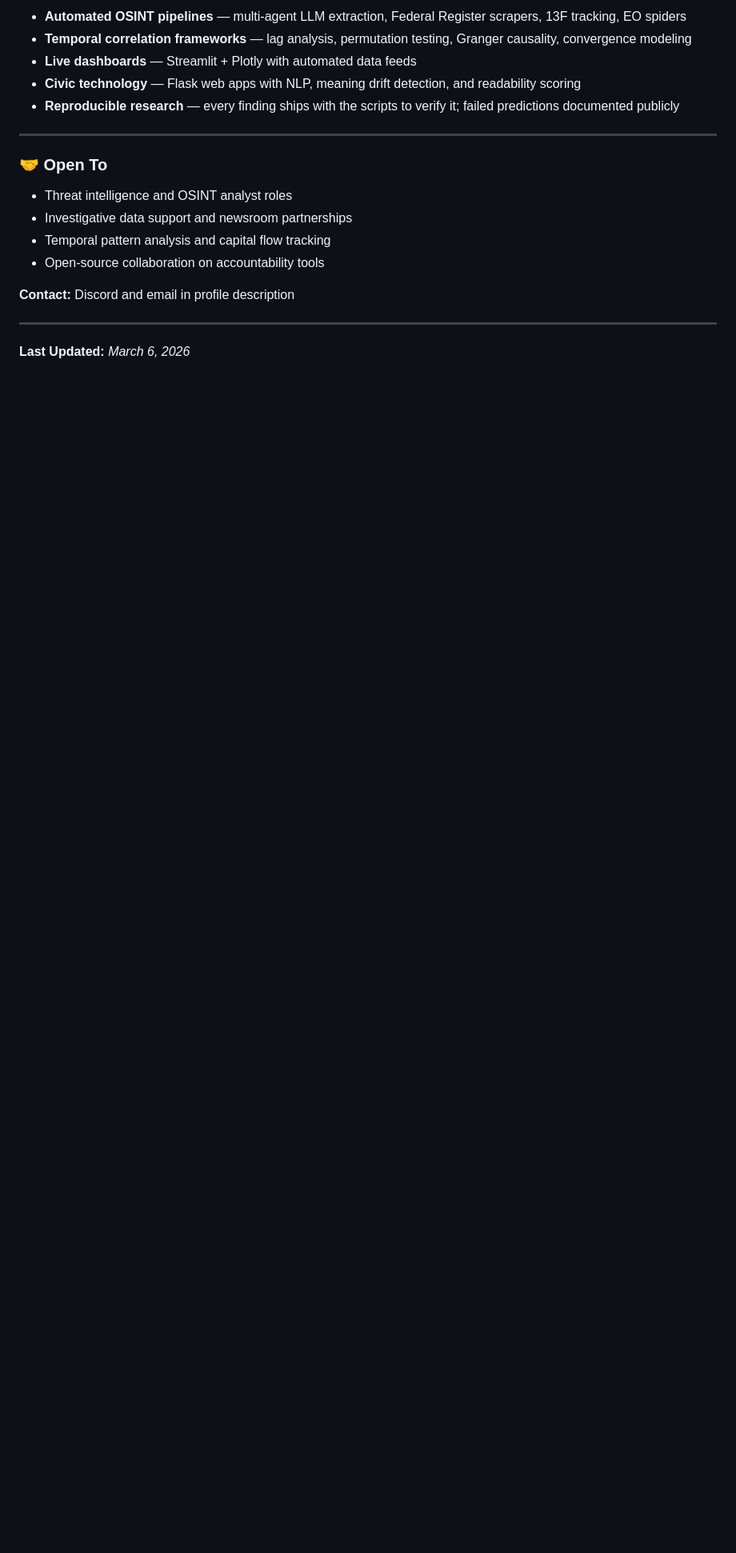
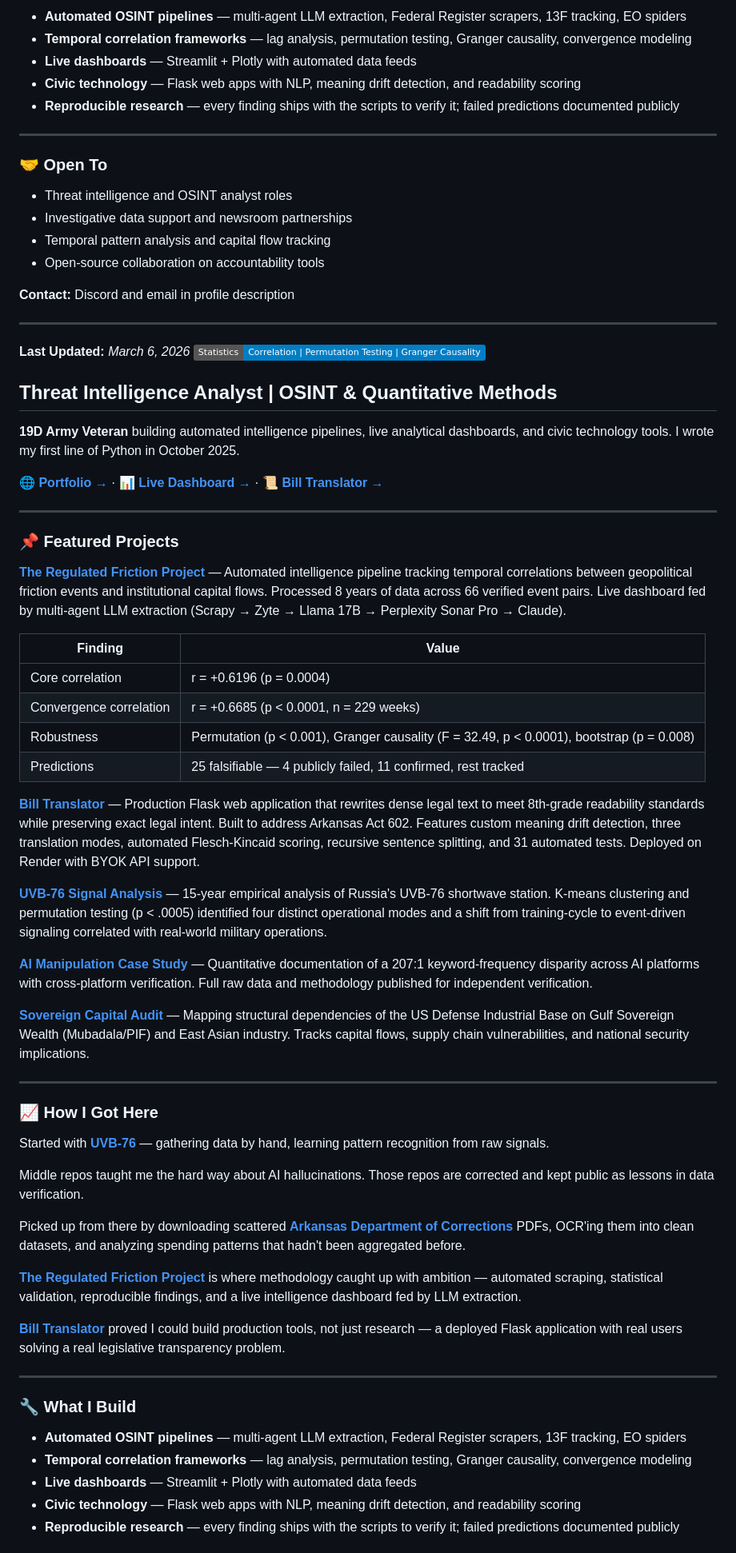
Before and after one commit to Leerrooy95/OSINT_ChatBot, a Markdown page: _AI_CONTEXT_INDEX/PROFILE_README.md, the part around one of its changes. Shown at 80% size. Rendered like a GitHub page; badges without logos; blank space fills up the shorter version.

```diff
--- a/_AI_CONTEXT_INDEX/PROFILE_README.md
+++ b/_AI_CONTEXT_INDEX/PROFILE_README.md
@@ -81,3 +78,56 @@ Picked up from there by downloading scattered **[Arkansas Department of Correcti
 ---
 
 **Last Updated:** *March 6, 2026*
+![Statistics](https://img.shields.io/badge/Statistics-Correlation%20|%20Permutation%20Testing%20|%20Granger%20Causality-blue)
+
+## Threat Intelligence Analyst | OSINT & Quantitative Methods
+
+**19D Army Veteran** building automated intelligence pipelines, live analytical dashboards, and civic technology tools. I wrote my first line of Python in October 2025.
+
+**[🌐 Portfolio →](https://leerrooy95.github.io)** · **[📊 Live Dashboard →](https://regulatedfriction.streamlit.app)** · **[📜 Bill Translator →](https://bill-translator.onrender.com/)**
+
+---
+
+### 📌 Featured Projects
+
+**[The Regulated Friction Project](https://github.com/Leerrooy95/The_Regulated_Friction_Project)** — Automated intelligence pipeline tracking temporal correlations between geopolitical friction events and institutional capital flows. Processed 8 years of data across 66 verified event pairs. Live dashboard fed by multi-agent LLM extraction (Scrapy → Zyte → Llama 17B → Perplexity Sonar Pro → Claude).
+
+| Finding | Value |
+|---------|-------|
+| Core correlation | r = +0.6196 (p = 0.0004) |
+| Convergence correlation | r = +0.6685 (p < 0.0001, n = 229 weeks) |
+| Robustness | Permutation (p < 0.001), Granger causality (F = 32.49, p < 0.0001), bootstrap (p = 0.008) |
+| Predictions | 25 falsifiable — 4 publicly failed, 11 confirmed, rest tracked |
+
+**[Bill Translator](https://github.com/Leerrooy95/Bill_Translator)** — Production Flask web application that rewrites dense legal text to meet 8th-grade readability standards while preserving exact legal intent. Built to address Arkansas Act 602. Features custom meaning drift detection, three translation modes, automated Flesch-Kincaid scoring, recursive sentence splitting, and 31 automated tests. Deployed on Render with BYOK API support.
+
+**[UVB-76 Signal Analysis](https://github.com/Leerrooy95/UVB-76-Structured-Signal-Analysis)** — 15-year empirical analysis of Russia's UVB-76 shortwave station. K-means clustering and permutation testing (p < .0005) identified four distinct operational modes and a shift from training-cycle to event-driven signaling correlated with real-world military operations.
+
+**[AI Manipulation Case Study](https://github.com/Leerrooy95/AI-Manipulation-OSINT-Case-Study)** — Quantitative documentation of a 207:1 keyword-frequency disparity across AI platforms with cross-platform verification. Full raw data and methodology published for independent verification.
+
+**[Sovereign Capital Audit](https://github.com/Leerrooy95/Sovereign-Capital-Audit)** — Mapping structural dependencies of the US Defense Industrial Base on Gulf Sovereign Wealth (Mubadala/PIF) and East Asian industry. Tracks capital flows, supply chain vulnerabilities, and national security implications.
+
+---
+
+### 📈 How I Got Here
+
+Started with **[UVB-76](https://github.com/Leerrooy95/UVB-76-Structured-Signal-Analysis)** — gathering data by hand, learning pattern recognition from raw signals.
+
+Middle repos taught me the hard way about AI hallucinations. Those repos are corrected and kept public as lessons in data verification.
+
+Picked up from there by downloading scattered **[Arkansas Department of Corrections](https://github.com/Leerrooy95/Arkansas-DOC-Expenditures-2015-2025)** PDFs, OCR'ing them into clean datasets, and analyzing spending patterns that hadn't been aggregated before.
+
+**[The Regulated Friction Project](https://github.com/Leerrooy95/The_Regulated_Friction_Project)** is where methodology caught up with ambition — automated scraping, statistical validation, reproducible findings, and a live intelligence dashboard fed by LLM extraction.
+
+**[Bill Translator](https://github.com/Leerrooy95/Bill_Translator)** proved I could build production tools, not just research — a deployed Flask application with real users solving a real legislative transparency problem.
+
+---
+
+### 🔧 What I Build
+
+- **Automated OSINT pipelines** — multi-agent LLM extraction, Federal Register scrapers, 13F tracking, EO spiders
+- **Temporal correlation frameworks** — lag analysis, permutation testing, Granger causality, convergence modeling
+- **Live dashboards** — Streamlit + Plotly with automated data feeds
+- **Civic technology** — Flask web apps with NLP, meaning drift detection, and readability scoring
+- **Reproducible research** — every finding ships with the scripts to verify it; failed predictions documented publicly
+
```
Also changed, not shown: other parts of _AI_CONTEXT_INDEX/PROFILE_README.md (+16 -5 lines).
